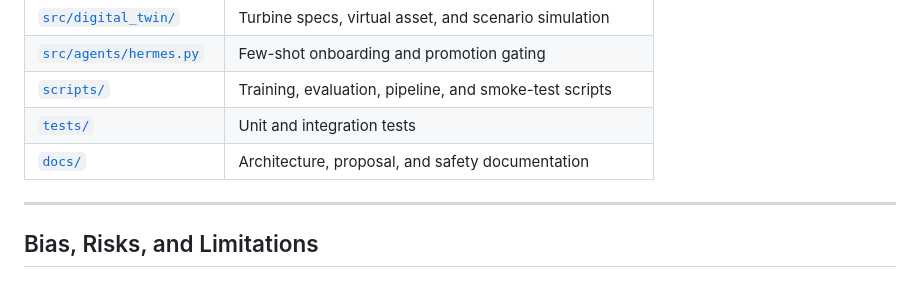
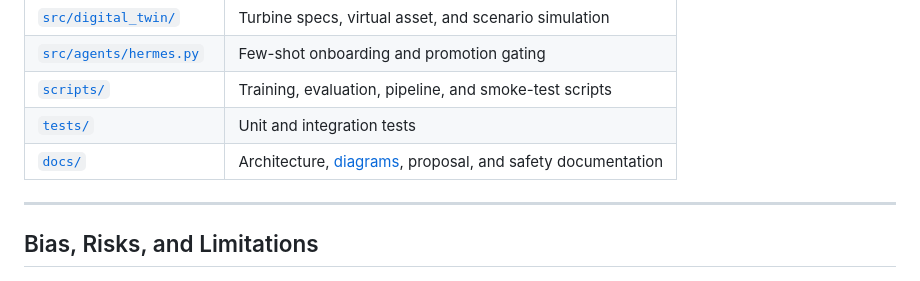
Before and after one commit to rajaram-2005/wind-turbine-pg-bnn, a Markdown page: README.md, the part around the change. GitHub-like rendering.

Commit message:
docs: add architecture and inference diagrams
Co-authored-by: arena-agent <297053741+arena-agent@users.noreply.github.com>

```diff
--- a/README.md
+++ b/README.md
@@ -336,7 +336,7 @@ python scripts/eval_accuracy.py
 | [`src/agents/hermes.py`](src/agents/hermes.py) | Few-shot onboarding and promotion gating |
 | [`scripts/`](scripts) | Training, evaluation, pipeline, and smoke-test scripts |
 | [`tests/`](tests) | Unit and integration tests |
-| [`docs/`](docs) | Architecture, proposal, and safety documentation |
+| [`docs/`](docs) | Architecture, [diagrams](docs/DIAGRAMS.md), proposal, and safety documentation |
 
 ---
 
```
Also changed, not shown: docs/ARCHITECTURE.md (+3 -0 lines), docs/DIAGRAMS.md (added, +166 -0 lines).
